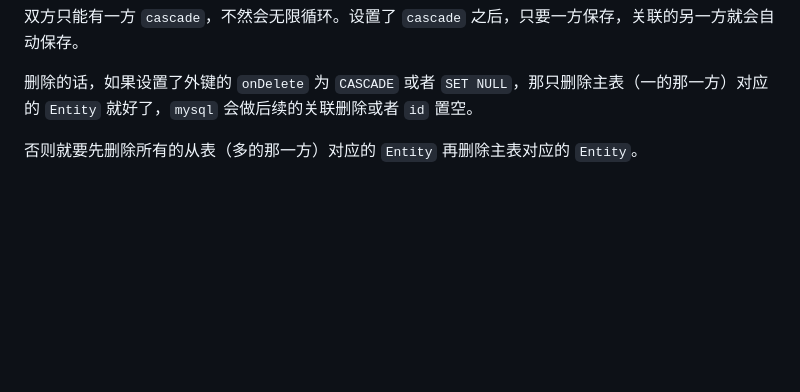
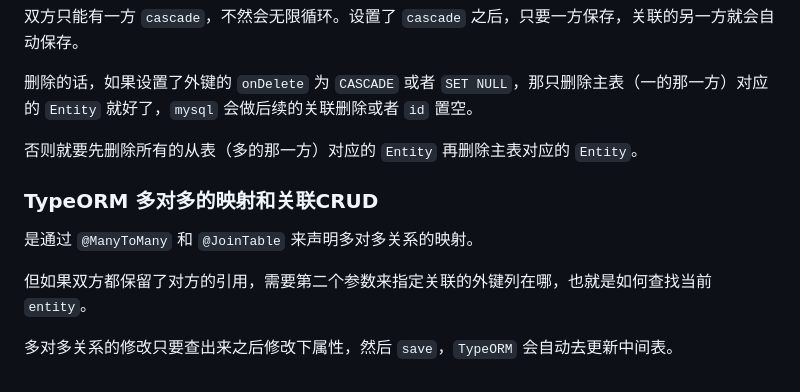
Before and after one commit to PENTONCOS/nest_study, a Markdown page: README.md, the part around the change. Rendered like a GitHub page; blank space fills up the shorter version.

Commit message:
feat: TypeORM 多对多的映射和关联CRUD

```diff
--- a/README.md
+++ b/README.md
@@ -680,3 +680,11 @@ sql 还可以用很多内置函数：
 删除的话，如果设置了外键的 `onDelete` 为 `CASCADE` 或者 `SET NULL`，那只删除主表（一的那一方）对应的 `Entity` 就好了，`mysql` 会做后续的关联删除或者 `id` 置空。
 
 否则就要先删除所有的从表（多的那一方）对应的 `Entity` 再删除主表对应的 `Entity`。
+
+### TypeORM 多对多的映射和关联CRUD
+
+是通过 `@ManyToMany` 和 `@JoinTable` 来声明多对多关系的映射。
+
+但如果双方都保留了对方的引用，需要第二个参数来指定关联的外键列在哪，也就是如何查找当前 `entity`。
+
+多对多关系的修改只要查出来之后修改下属性，然后 `save`，`TypeORM` 会自动去更新中间表。
```
